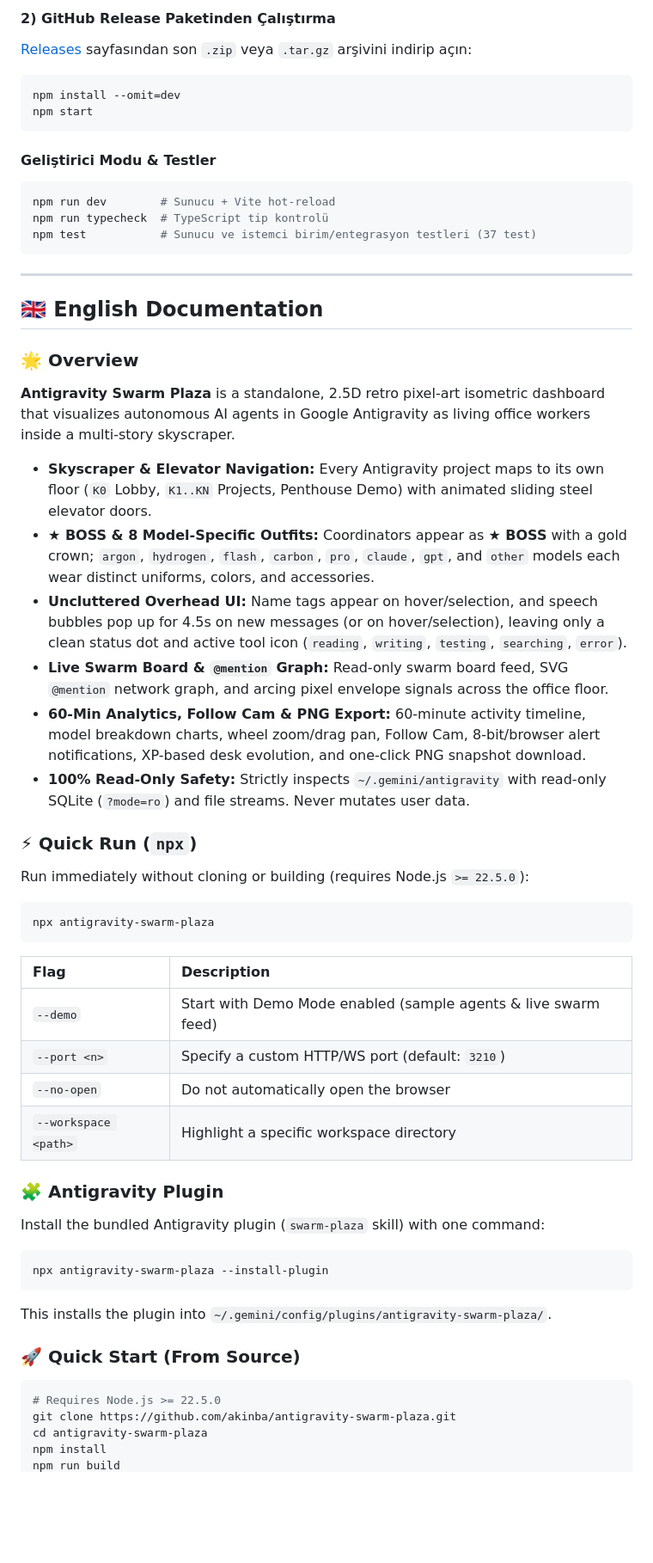
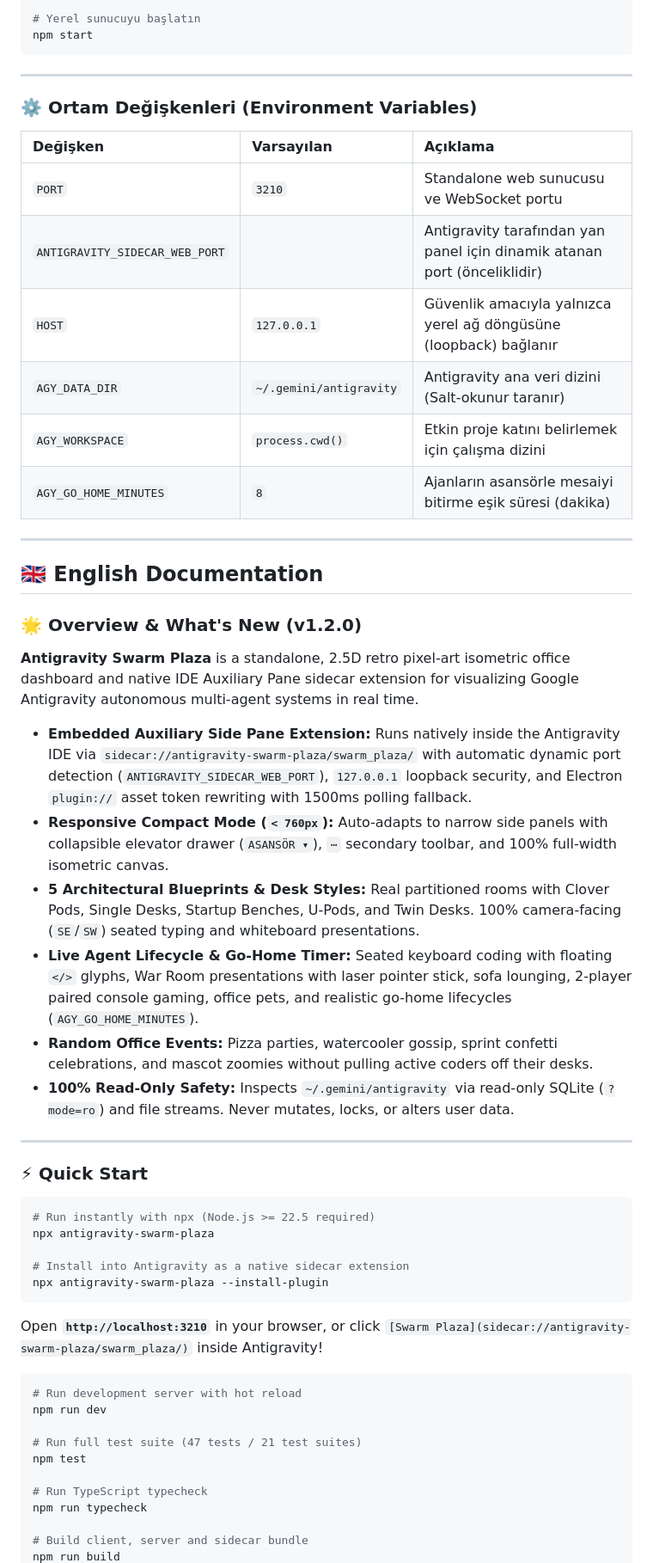
Before and after one commit to akinba/antigravity-swarm-plaza, a Markdown page: README.md, the part around one of its changes. Shown at 86% size. GitHub-like rendering; blank space fills up the shorter version.

Commit message:
docs: enrich README for v1.2.0 sidecar extension and refresh 6 showcase screenshots

````diff
--- a/README.md
+++ b/README.md
@@ -92,63 +158,59 @@ Tarayıcınızda açın: **`http://localhost:3210`**
 
-#### 2) GitHub Release Paketinden Çalıştırma
-[Releases](https://github.com/akinba/antigravity-swarm-plaza/releases) sayfasından son `.zip` veya `.tar.gz` arşivini indirip açın:
-```bash
-npm install --omit=dev
+# Yerel sunucuyu başlatın
 npm start
 ```
 
-#### Geliştirici Modu & Testler
-```bash
-npm run dev        # Sunucu + Vite hot-reload
-npm run typecheck  # TypeScript tip kontrolü
-npm test           # Sunucu ve istemci birim/entegrasyon testleri (37 test)
-```
+---
+
+### ⚙️ Ortam Değişkenleri (Environment Variables)
+
+| Değişken | Varsayılan | Açıklama |
+| :--- | :--- | :--- |
+| `PORT` | `3210` | Standalone web sunucusu ve WebSocket portu |
+| `ANTIGRAVITY_SIDECAR_WEB_PORT` | | Antigravity tarafından yan panel için dinamik atanan port (önceliklidir) |
+| `HOST` | `127.0.0.1` | Güvenlik amacıyla yalnızca yerel ağ döngüsüne (loopback) bağlanır |
+| `AGY_DATA_DIR` | `~/.gemini/antigravity` | Antigravity ana veri dizini (Salt-okunur taranır) |
+| `AGY_WORKSPACE` | `process.cwd()` | Etkin proje katını belirlemek için çalışma dizini |
+| `AGY_GO_HOME_MINUTES` | `8` | Ajanların asansörle mesaiyi bitirme eşik süresi (dakika) |
 
 ---
 
 ## 🇬🇧 English Documentation
 
-### 🌟 Overview
+### 🌟 Overview & What's New (v1.2.0)
 
-**Antigravity Swarm Plaza** is a standalone, 2.5D retro pixel-art isometric dashboard that visualizes autonomous AI agents in Google Antigravity as living office workers inside a multi-story skyscraper.
+**Antigravity Swarm Plaza** is a standalone, 2.5D retro pixel-art isometric office dashboard and native IDE Auxiliary Pane sidecar extension for visualizing Google Antigravity autonomous multi-agent systems in real time.
 
-- **Skyscraper & Elevator Navigation:** Every Antigravity project maps to its own floor (`K0` Lobby, `K1..KN` Projects, Penthouse Demo) with animated sliding steel elevator doors.
-- **★ BOSS & 8 Model-Specific Outfits:** Coordinators appear as **★ BOSS** with a gold crown; `argon`, `hydrogen`, `flash`, `carbon`, `pro`, `claude`, `gpt`, and `other` models each wear distinct uniforms, colors, and accessories.
-- **Uncluttered Overhead UI:** Name tags appear on hover/selection, and speech bubbles pop up for 4.5s on new messages (or on hover/selection), leaving only a clean status dot and active tool icon (`reading`, `writing`, `testing`, `searching`, `error`).
-- **Live Swarm Board & `@mention` Graph:** Read-only swarm board feed, SVG `@mention` network graph, and arcing pixel envelope signals across the office floor.
-- **60-Min Analytics, Follow Cam & PNG Export:** 60-minute activity timeline, model breakdown charts, wheel zoom/drag pan, Follow Cam, 8-bit/browser alert notifications, XP-based desk evolution, and one-click PNG snapshot download.
-- **100% Read-Only Safety:** Strictly inspects `~/.gemini/antigravity` with read-only SQLite (`?mode=ro`) and file streams. Never mutates user data.
+- **Embedded Auxiliary Side Pane Extension:** Runs natively inside the Antigravity IDE via `sidecar://antigravity-swarm-plaza/swarm_plaza/` with automatic dynamic port detection (`ANTIGRAVITY_SIDECAR_WEB_PORT`), `127.0.0.1` loopback security, and Electron `plugin://` asset token rewriting with 1500ms polling fallback.
+- **Responsive Compact Mode (`< 760px`):** Auto-adapts to narrow side panels with collapsible elevator drawer (`ASANSÖR ▾`), `⋯` secondary toolbar, and 100% full-width isometric canvas.
+- **5 Architectural Blueprints & Desk Styles:** Real partitioned rooms with Clover Pods, Single Desks, Startup Benches, U-Pods, and Twin Desks. 100% camera-facing (`SE`/`SW`) seated typing and whiteboard presentations.
+- **Live Agent Lifecycle & Go-Home Timer:** Seated keyboard coding with floating `</>` glyphs, War Room presentations with laser pointer stick, sofa lounging, 2-player paired console gaming, office pets, and realistic go-home lifecycles (`AGY_GO_HOME_MINUTES`).
+- **Random Office Events:** Pizza parties, watercooler gossip, sprint confetti celebrations, and mascot zoomies without pulling active coders off their desks.
+- **100% Read-Only Safety:** Inspects `~/.gemini/antigravity` via read-only SQLite (`?mode=ro`) and file streams. Never mutates, locks, or alters user data.
 
-### ⚡ Quick Run (`npx`)
+---
 
-Run immediately without cloning or building (requires Node.js `>= 22.5.0`):
+### ⚡ Quick Start
 
 ```bash
+# Run instantly with npx (Node.js >= 22.5 required)
 npx antigravity-swarm-plaza
-```
 
-| Flag | Description |
-| :--- | :--- |
-| `--demo` | Start with Demo Mode enabled (sample agents & live swarm feed) |
-| `--port <n>` | Specify a custom HTTP/WS port (default: `3210`) |
-| `--no-open` | Do not automatically open the browser |
-| `--workspace <path>` | Highlight a specific workspace directory |
-
-### 🧩 Antigravity Plugin
-
-Install the bundled Antigravity plugin (`swarm-plaza` skill) with one command:
-
-```bash
+# Install into Antigravity as a native sidecar extension
 npx antigravity-swarm-plaza --install-plugin
 ```
 
-This installs the plugin into `~/.gemini/config/plugins/antigravity-swarm-plaza/`.
-
-### 🚀 Quick Start (From Source)
+Open **`http://localhost:3210`** in your browser, or click `[Swarm Plaza](sidecar://antigravity-swarm-plaza/swarm_plaza/)` inside Antigravity!
 
 ```bash
-# Requires Node.js >= 22.5.0
-git clone https://github.com/akinba/antigravity-swarm-plaza.git
-cd antigravity-swarm-plaza
-npm install
+# Run development server with hot reload
+npm run dev
+
+# Run full test suite (47 tests / 21 test suites)
+npm test
+
+# Run TypeScript typecheck
+npm run typecheck
+
+# Build client, server and sidecar bundle
 npm run build
````
Also changed, not shown: other parts of README.md (+108 -50 lines), docs/screenshots/analytics-modal.png, docs/screenshots/office-main.png, docs/screenshots/office-night-blueprint.png (added), docs/screenshots/plaza-tower.png (added), docs/screenshots/sidecar-compact.png (added), docs/screenshots/swarm-board-graph.png, 1 other file.
